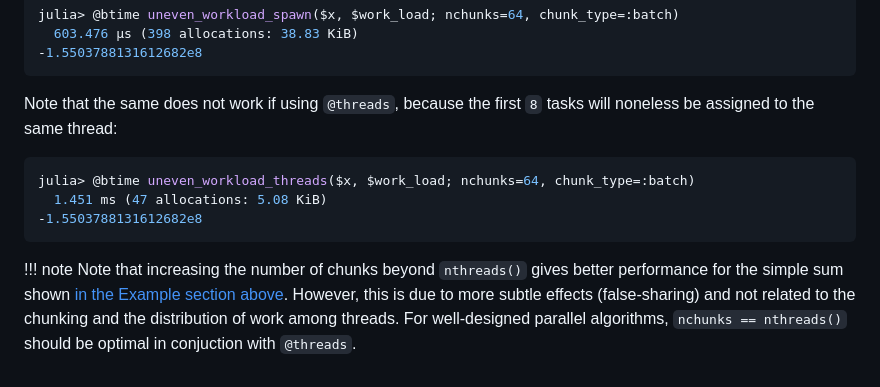
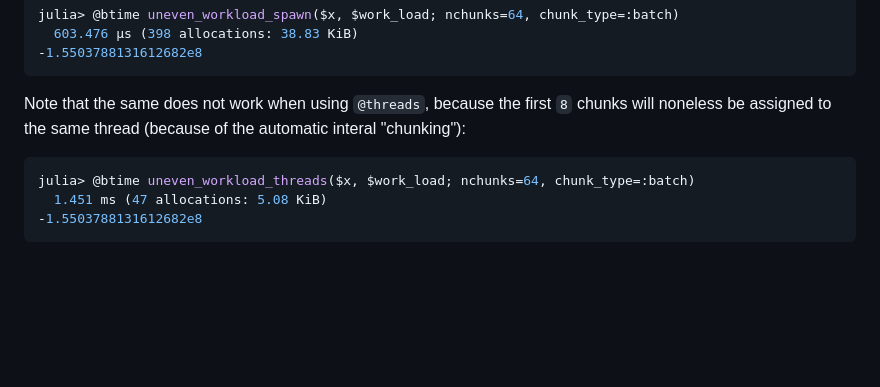
Before and after one commit to JuliaFolds2/ChunkSplitters.jl, a Markdown page: docs/src/index.md, the part around the change printed below. Drawn GitHub-style; blank space fills up the shorter version.

````diff
--- a/docs/src/index.md
+++ b/docs/src/index.md
@@ -274,13 +268,10 @@ julia> @btime uneven_workload_spawn($x, $work_load; nchunks=64, chunk_type=:batc
 -1.5503788131612682e8
 ```
 
-Note that the same does not work if using `@threads`, because the first `8` tasks will noneless be assigned to the same thread:
+Note that the same does not work when using `@threads`, because the first `8` chunks will noneless be assigned to the same thread (because of the automatic interal "chunking"):
 
 ```julia
 julia> @btime uneven_workload_threads($x, $work_load; nchunks=64, chunk_type=:batch)
   1.451 ms (47 allocations: 5.08 KiB)
 -1.5503788131612682e8
 ```
-
-!!! note
-    Note that increasing the number of chunks beyond `nthreads()` gives better performance for the simple sum shown [in the Example section above](#Example). However, this is due to more subtle effects (false-sharing) and not related to the chunking and the distribution of work among threads. For well-designed parallel algorithms, `nchunks == nthreads()` should be optimal in conjuction with `@threads`.
````
Also changed, not shown: other parts of docs/src/index.md (+27 -33 lines).
